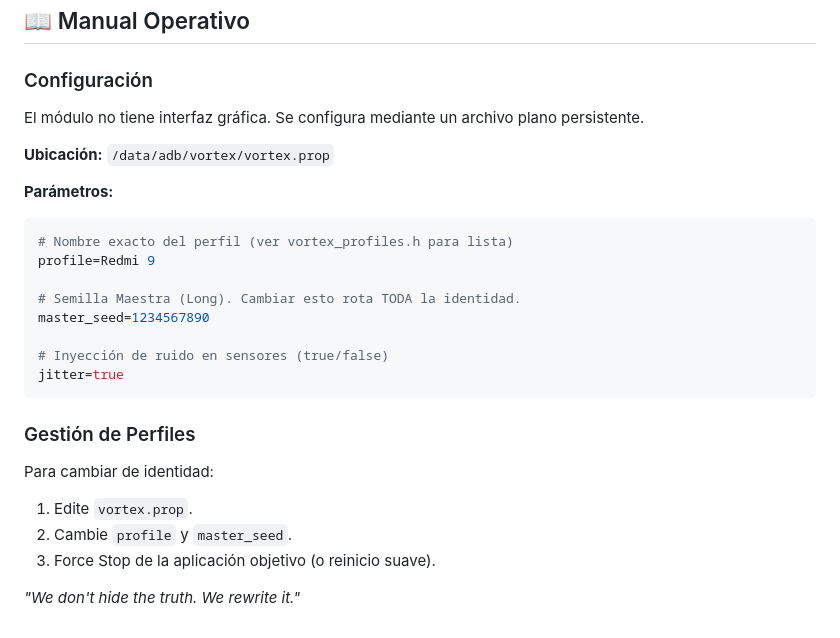
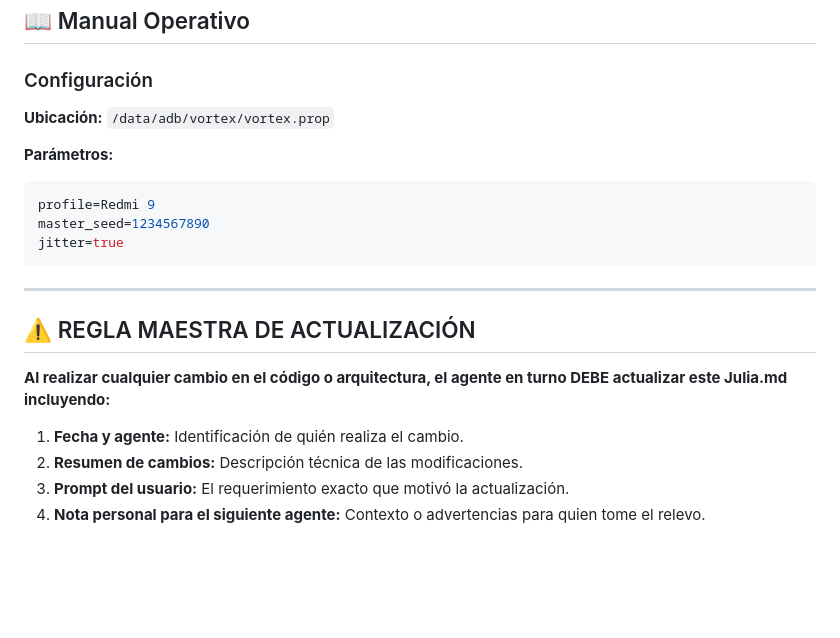
Before and after one commit to Legbax/OmniShield, a Markdown page: Julia.md, the part around one of its changes. Rendered like a GitHub page; blank space fills up the shorter version.

````diff
--- a/Julia.md
+++ b/Julia.md
@@ -50,26 +57,21 @@ El módulo inyecta un agente C++17 en cada proceso Zygote.
 ## 📖 Manual Operativo
 
 ### Configuración
-El módulo no tiene interfaz gráfica. Se configura mediante un archivo plano persistente.
-
 **Ubicación:** `/data/adb/vortex/vortex.prop`
 
 **Parámetros:**
 ```properties
-# Nombre exacto del perfil (ver vortex_profiles.h para lista)
 profile=Redmi 9
-
-# Semilla Maestra (Long). Cambiar esto rota TODA la identidad.
 master_seed=1234567890
-
-# Inyección de ruido en sensores (true/false)
 jitter=true
 ```
 
-### Gestión de Perfiles
-Para cambiar de identidad:
-1. Edite `vortex.prop`.
-2. Cambie `profile` y `master_seed`.
-3. Force Stop de la aplicación objetivo (o reinicio suave).
+---
 
-*"We don't hide the truth. We rewrite it."*
+## ⚠️ REGLA MAESTRA DE ACTUALIZACIÓN
+**Al realizar cualquier cambio en el código o arquitectura, el agente en turno DEBE actualizar este Julia.md incluyendo:**
+
+1.  **Fecha y agente:** Identificación de quién realiza el cambio.
+2.  **Resumen de cambios:** Descripción técnica de las modificaciones.
+3.  **Prompt del usuario:** El requerimiento exacto que motivó la actualización.
+4.  **Nota personal para el siguiente agente:** Contexto o advertencias para quien tome el relevo.
````
Also changed, not shown: other parts of Julia.md (+41 -34 lines).
